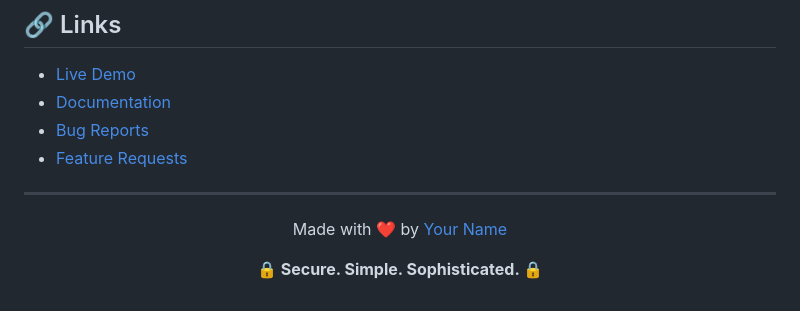
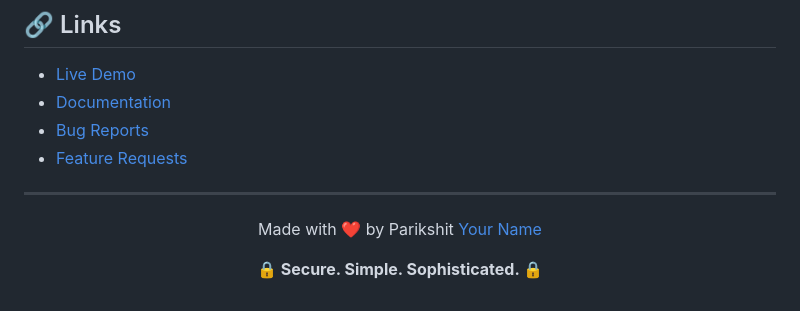
Before and after one commit to kaone31056789/CipherSphere, a Markdown page: README.md, the part around the change. Drawn GitHub-style.

```diff
--- a/README.md
+++ b/README.md
@@ -280,7 +280,7 @@ This project is licensed under the MIT License - see the [LICENSE](LICENSE) file
 ---
 
 <p align="center">
-  Made with ❤️ by <a href="https://github.com/your-username">Your Name</a>
+  Made with ❤️ by Parikshit <a href="https://github.com/your-username">Your Name</a>
 </p>
 
 <p align="center">
```
